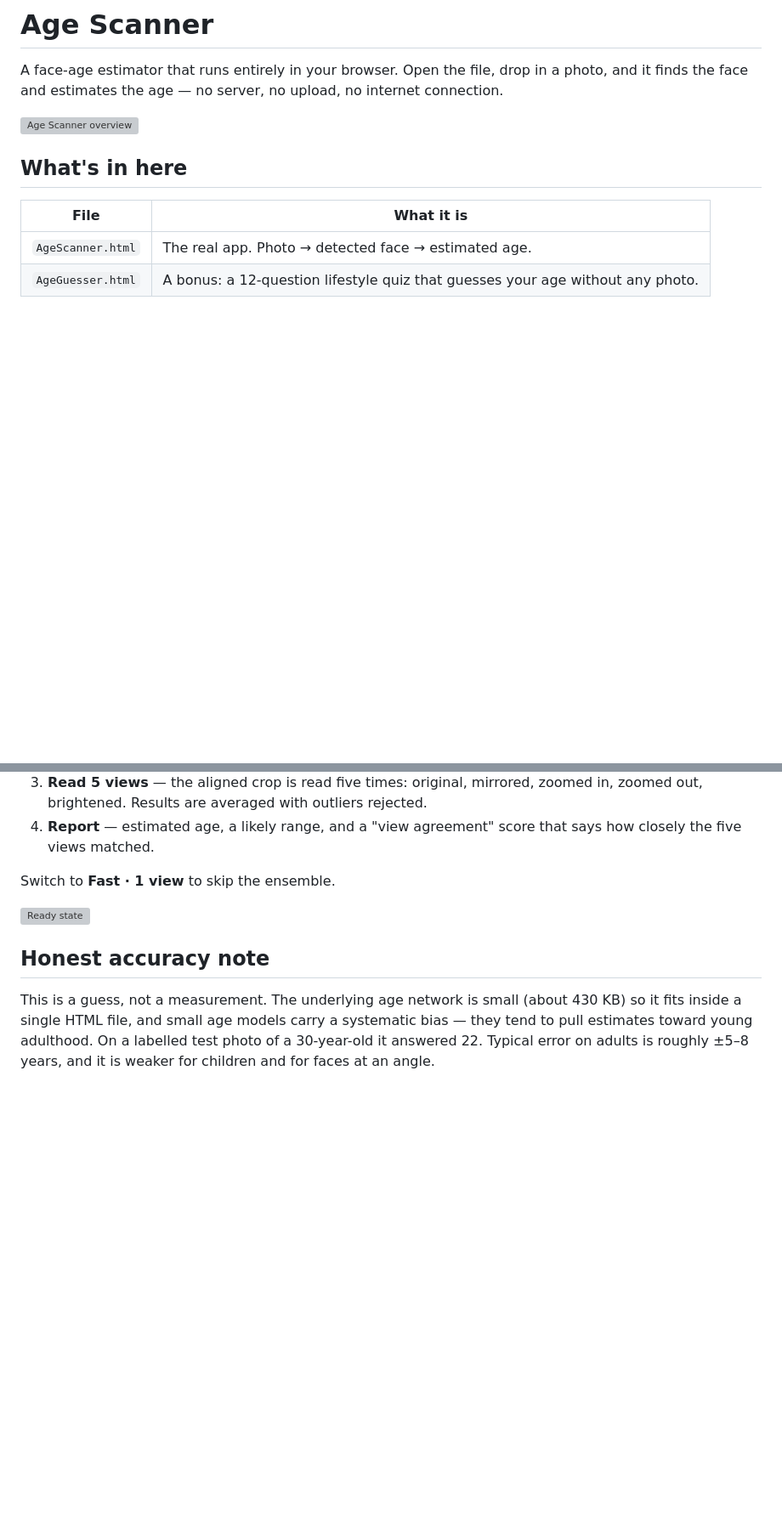
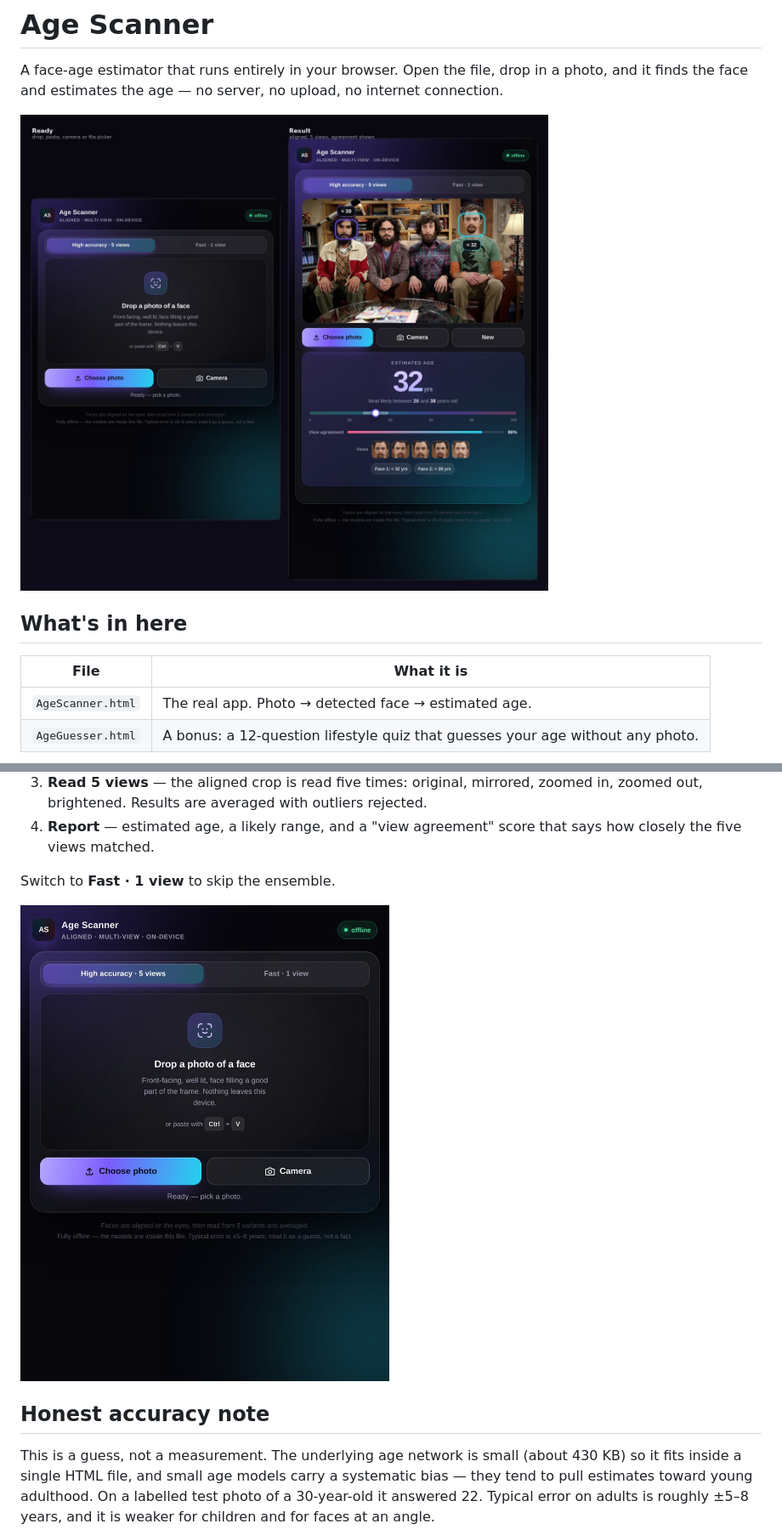
Before and after one commit to technicalnihilist-lgtm/age-scanner, a Markdown page: README.md, 2 parts joined by grey strips. Shown at 85% size. Rendered like a GitHub page; pictures changed too: screenshots/overview.jpg (added), screenshots/ready.jpg (added); blank space fills up the shorter version; grey boxes are pictures that could not be loaded.

Commit message:
Add screenshots to the README

```diff
--- a/README.md
+++ b/README.md
@@ -2,7 +2,7 @@
 
 A face-age estimator that runs entirely in your browser. Open the file, drop in a photo, and it finds the face and estimates the age — no server, no upload, no internet connection.
 
-![Age Scanner overview](screenshots/overview.png)
+![Age Scanner overview](screenshots/overview.jpg)
 
 ## What's in here
 
@@ -22,7 +22,7 @@ Both are single self-contained HTML files. Double-click either one and it runs f
 
 Switch to **Fast · 1 view** to skip the ensemble.
 
-![Ready state](screenshots/ready.png)
+![Ready state](screenshots/ready.jpg)
 
 ## Honest accuracy note
 
```
Also changed, not shown: screenshots/result.jpg (added).
